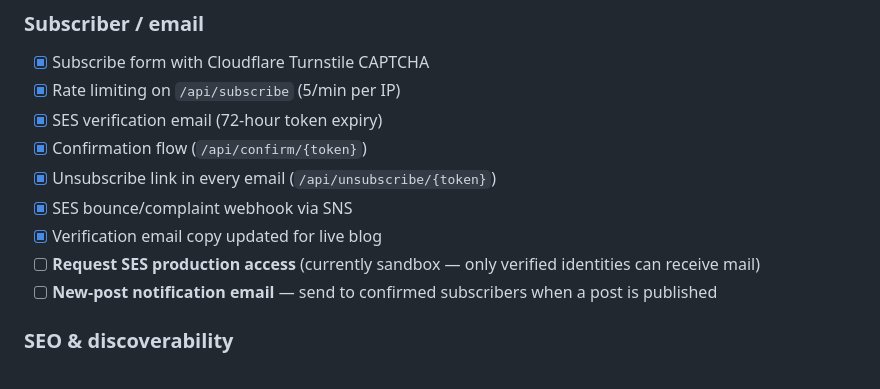
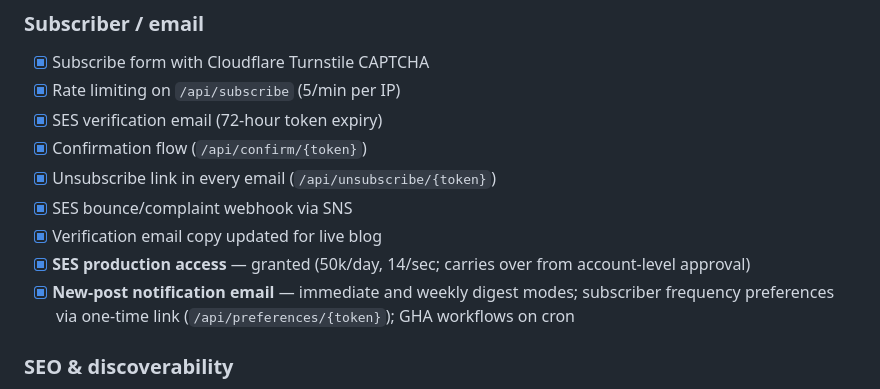
Before and after one commit to morissette/cloudista, a Markdown page: README.md, the part around the change. Drawn GitHub-style.

Commit message:
docs: mark SES production access and notifications as complete (#54)
Co-authored-by: Claude Sonnet 4.6 <noreply@anthropic.com>

```diff
--- a/README.md
+++ b/README.md
@@ -192,8 +192,8 @@ Missing required variables raise a `ValidationError` at startup with a clear mes
 - [x] Unsubscribe link in every email (`/api/unsubscribe/{token}`)
 - [x] SES bounce/complaint webhook via SNS
 - [x] Verification email copy updated for live blog
-- [ ] **Request SES production access** (currently sandbox — only verified identities can receive mail)
-- [ ] **New-post notification email** — send to confirmed subscribers when a post is published
+- [x] **SES production access** — granted (50k/day, 14/sec; carries over from account-level approval)
+- [x] **New-post notification email** — immediate and weekly digest modes; subscriber frequency preferences via one-time link (`/api/preferences/{token}`); GHA workflows on cron
 
 ### SEO & discoverability
 - [x] Server-rendered post pages (crawlable HTML with title, description, canonical)
```
